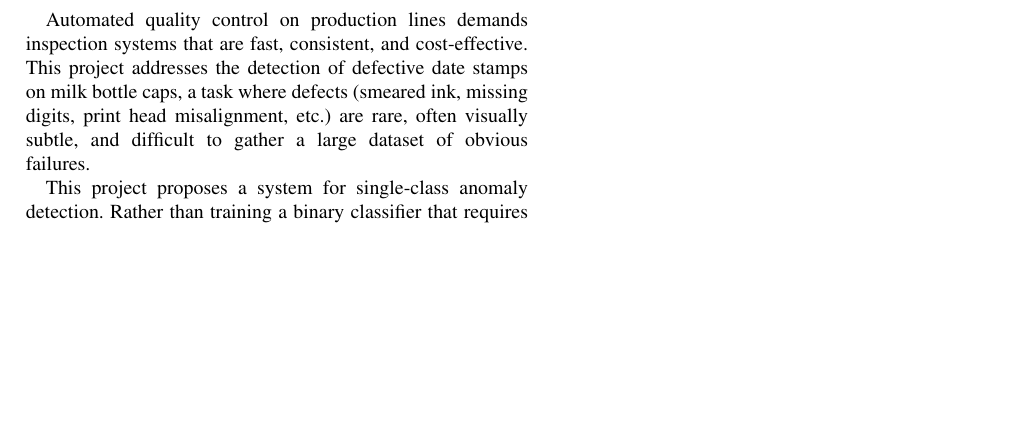
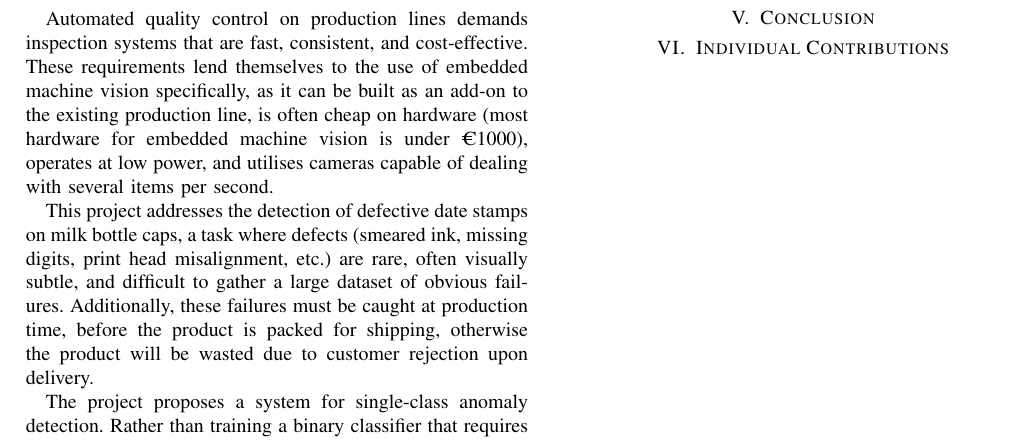
Before and after one commit to yaserBK/emv_mini_project, a LaTeX paper (report/IEEE_Tran_Template.tex): part of the page, cut so that both start at the same text, the shorter picture padded with empty space. Compiled offline with pdfLaTeX.

Commit message:
Updated introduction to justify embedded system and explain why it must be real-time

```diff
--- a/report/IEEE_Tran_Template.tex
+++ b/report/IEEE_Tran_Template.tex
@@ -57,10 +57,11 @@ Lorem, Ipsum
 
 \section{Introduction}
 
-Automated quality control on production lines demands inspection systems that are fast, consistent, and cost-effective.
-This project addresses the detection of defective date stamps on milk bottle caps, a task where defects (smeared ink, missing digits, print head misalignment, etc.) are rare, often visually subtle, and difficult to gather a large dataset of obvious failures.
+Automated quality control on production lines demands inspection systems that are fast, consistent, and cost-effective. These requirements lend themselves to the use of embedded machine vision specifically, as it can be built as an add-on to the existing production line, is often cheap on hardware (most hardware for embedded machine vision is under €1000), operates at low power, and utilises cameras capable of dealing with several items per second.
 
-This project proposes a system for single-class anomaly detection. Rather than training a binary classifier that requires a balanced dataset of correct and incorrect sample images, the model learns a statistical description of acceptable date stamps only. Any cap whose date stamp features deviate from this learned distribution is then flagged as anomalous. This is well-suited to real-world manufacturing, where defect samples are often scarce and defect modes may not even be known in advance.
+This project addresses the detection of defective date stamps on milk bottle caps, a task where defects (smeared ink, missing digits, print head misalignment, etc.) are rare, often visually subtle, and difficult to gather a large dataset of obvious failures. Additionally, these failures must be caught at production time, before the product is packed for shipping, otherwise the product will be wasted due to customer rejection upon delivery.
+
+The project proposes a system for single-class anomaly detection. Rather than training a binary classifier that requires a balanced dataset of correct and incorrect sample images, the model learns a statistical description of acceptable date stamps only. Any cap whose date stamp features deviate from this learned distribution is then flagged as anomalous. This is well-suited to real-world manufacturing, where defect samples are often scarce and defect modes may not even be known in advance.
 
 The pipeline combines a frozen, pre-trained convolutional image recognition network
 (ResNet-18~\cite{he2016resnet}) which converts images into numerical feature vectors, with a multivariable Gaussian distribution which models acceptable bottle caps. The model flags anomalies using Mahalanobis distance scoring to compare how far a given sample sits from the distribution against a threshold derived from the distribution. Both inference and distribution training run in real-time on an NVIDIA Jetson Nano, low-power system-on-module development board which is representative of hardware available for industrial embedded machine vision. The key design goals were:
```
Also changed, not shown: report/IEEE_Tran_Template.pdf, 1 other file.
